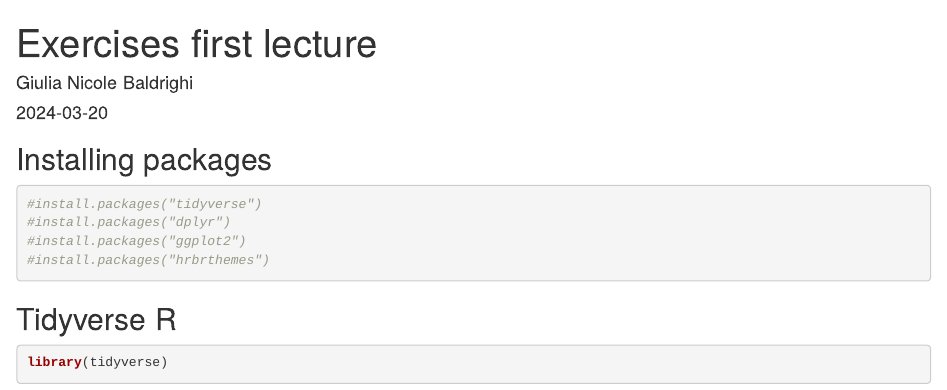
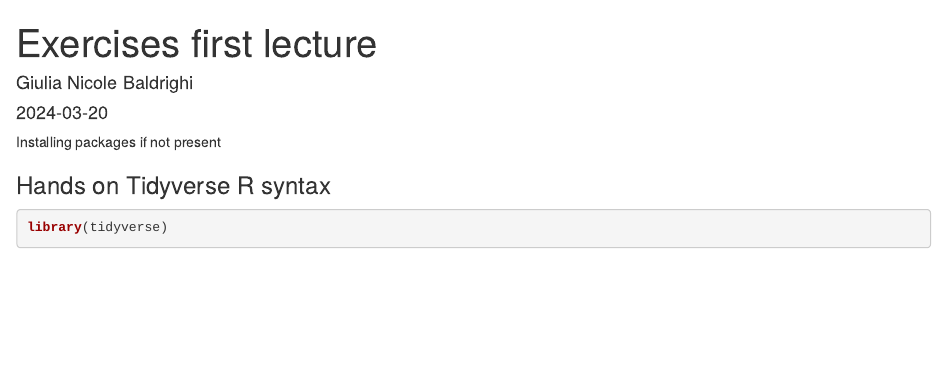
Before and after one commit to giulnicole/RVerse, an R Markdown document (Lectures/Day1/Exercises.Rmd): the page in a window 1100 px wide, from its top. Rendered offline with R 4.5, knitr and Pandoc, with nearby package versions; some code elsewhere in the file could not run offline.

Commit message:
Corrected workbook Day1

````diff
--- a/Lectures/Day1/Exercises.Rmd
+++ b/Lectures/Day1/Exercises.Rmd
@@ -9,9 +9,9 @@ output: html_document
 knitr::opts_chunk$set(echo = TRUE)
 ```
 
-## Installing packages
+Installing packages if not present
 
-```{r}
+```{r, echo=FALSE}
 #install.packages("tidyverse")
 #install.packages("dplyr")
 #install.packages("ggplot2")
@@ -19,7 +19,11 @@ knitr::opts_chunk$set(echo = TRUE)
 ```
 
 
-## Tidyverse R
+### Hands on Tidyverse R syntax
+
+```{r, warning=FALSE, message=FALSE}
+```
+
 
 ```{r, warning=FALSE, message=FALSE}
 library(tidyverse)
````
Also changed, not shown: Lectures/Day2/Plots.Rmd (+9 -1 lines), Lectures/Day1/Exercises.Rmd (2 more changed lines).
